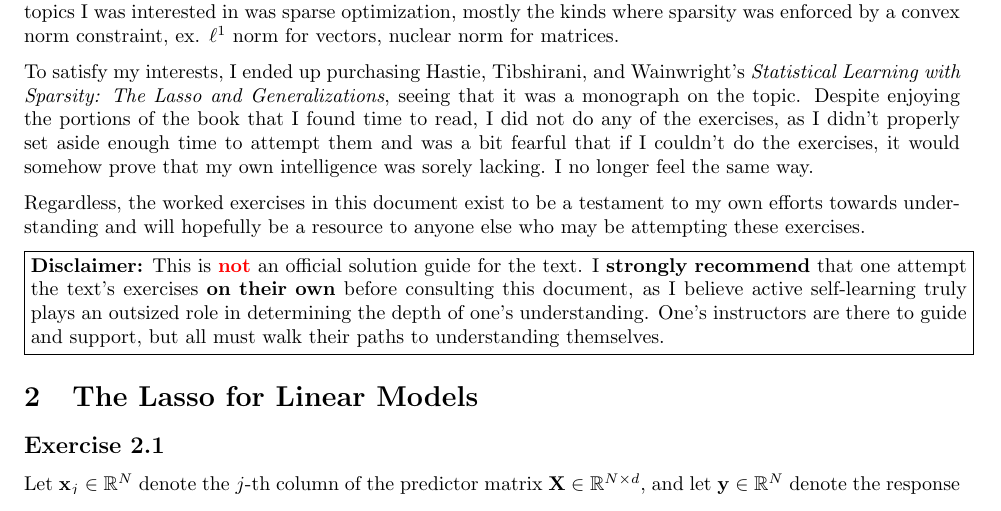
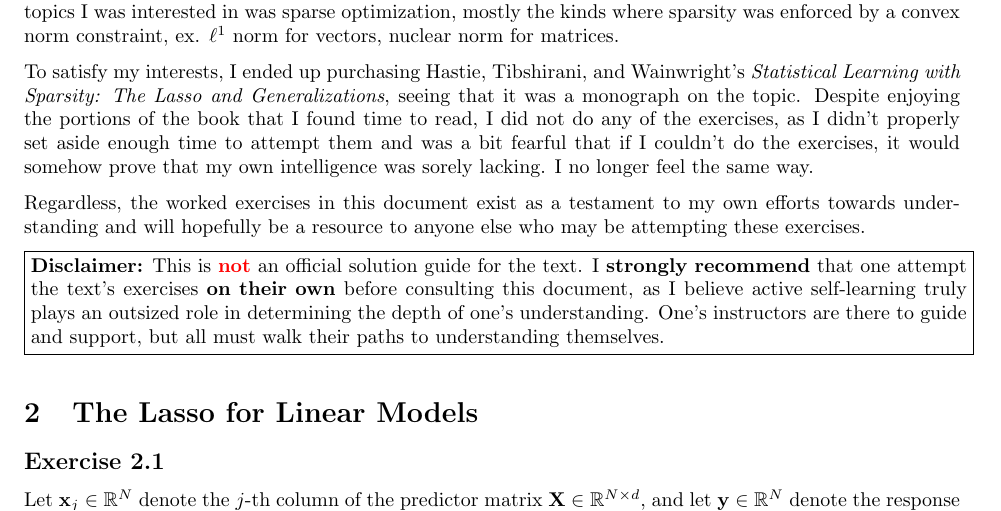
Before and after one commit to phetdam/math, a LaTeX problem sheet (tex/exercises/stat_learn_sparsity_worked.tex, which reads tex/utils/intro_close.tex): part of page 2 of 16, cut so that both start at the same text. Compiled offline with pdfLaTeX.

Commit message:
add intro_close.tex for standard intro closing, stat_learn_sparsity_worked.tex: use new intro close form utils/intro_close.tex

```diff
--- a/tex/exercises/stat_learn_sparsity_worked.tex
+++ b/tex/exercises/stat_learn_sparsity_worked.tex
@@ -54,23 +54,8 @@ own intelligence was sorely lacking. I no longer feel the same way.
 
 \medskip
 
-Regardless, the worked exercises in this document exist to be a testament
-to my own efforts towards understanding and will hopefully be a resource to
-anyone else who may be attempting these exercises.
-
-\medskip
-
-\fbox{%
-    \parbox{\textwidth}{%
-        \textbf{Disclaimer:} This is \textcolor{red}{\textbf{not}} an official
-        solution guide for the text. I \textbf{strongly} \textbf{recommend}
-        that one attempt the text's exercises \textbf{on} \textbf{their}
-        \textbf{own} before consulting this document, as I believe active
-        self-learning truly plays an outsized role in determining the depth of
-        one's understanding. One's instructors are there to guide and support,
-        but all must walk their paths to understanding themselves.%
-    }%
-}
+% standardized closing transition
+\input{../utils/intro_close}
 
 \section{The Lasso for Linear Models}
 
--- /dev/null
+++ b/tex/utils/intro_close.tex
@@ -0,0 +1,31 @@
+% Standard blurb inserted as the closing to an introduction.
+%
+% So far, the TeX files in exercises that have my worked solutions to various
+% textbook exercises all have introductions explaining why I picked up the
+% book and so on. This file is used to standardize the closing transition
+% paragraph used before starting the actual exercise sections.
+%
+% Typical usage is by using \input as follows:
+%
+%   % standardized closing transition
+%   \input{../utils/intro_close}
+%
+% The path used might change depending on directory structure refactoring.
+
+Regardless, the worked exercises in this document exist as a testament to my
+own efforts towards understanding and will hopefully be a resource to
+anyone else who may be attempting these exercises.
+
+\medskip
+
+\fbox{%
+    \parbox{\textwidth}{%
+        \textbf{Disclaimer:} This is \textcolor{red}{\textbf{not}} an official
+        solution guide for the text. I \textbf{strongly} \textbf{recommend}
+        that one attempt the text's exercises \textbf{on} \textbf{their}
+        \textbf{own} before consulting this document, as I believe active
+        self-learning truly plays an outsized role in determining the depth of
+        one's understanding. One's instructors are there to guide and support,
+        but all must walk their paths to understanding themselves.%
+    }%
+}
```
